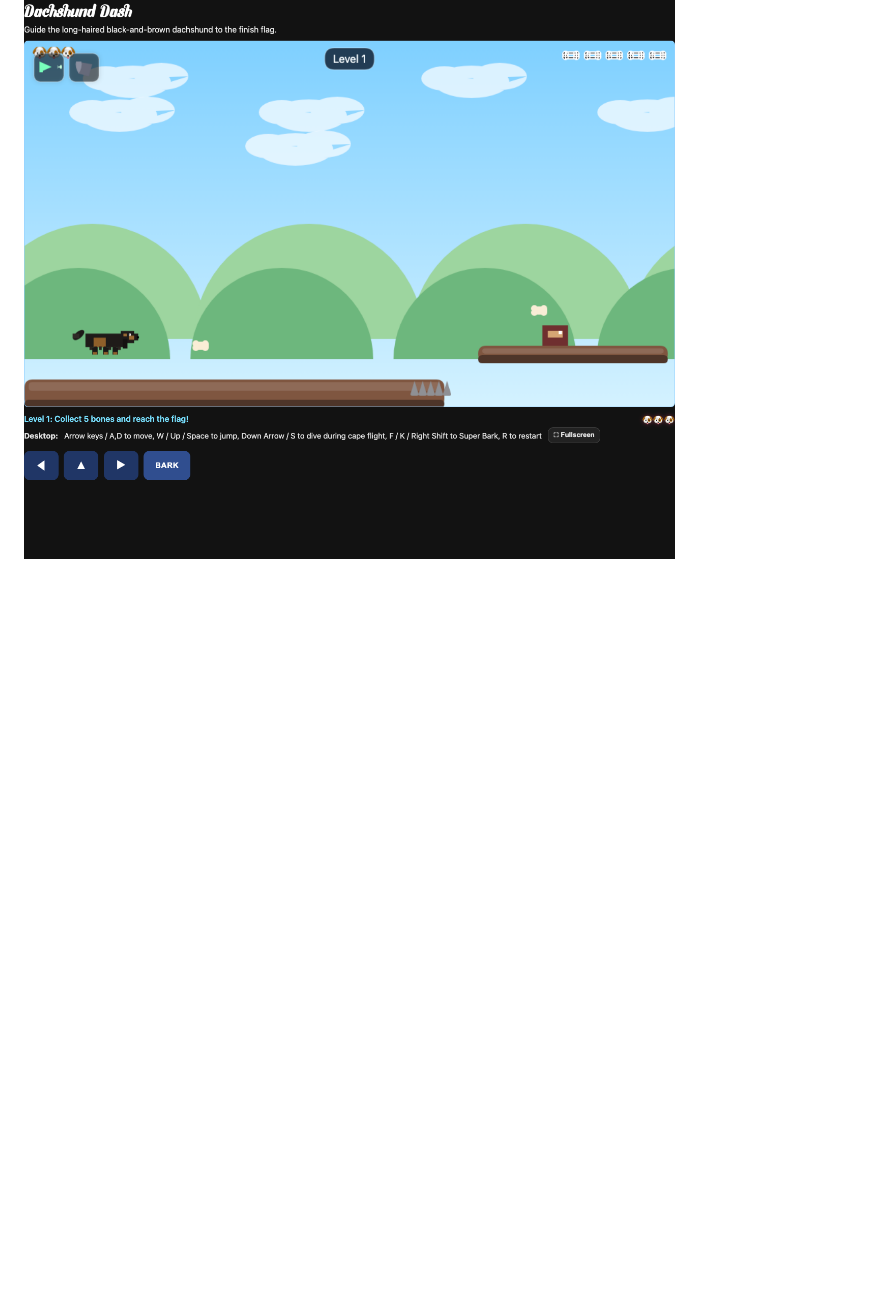
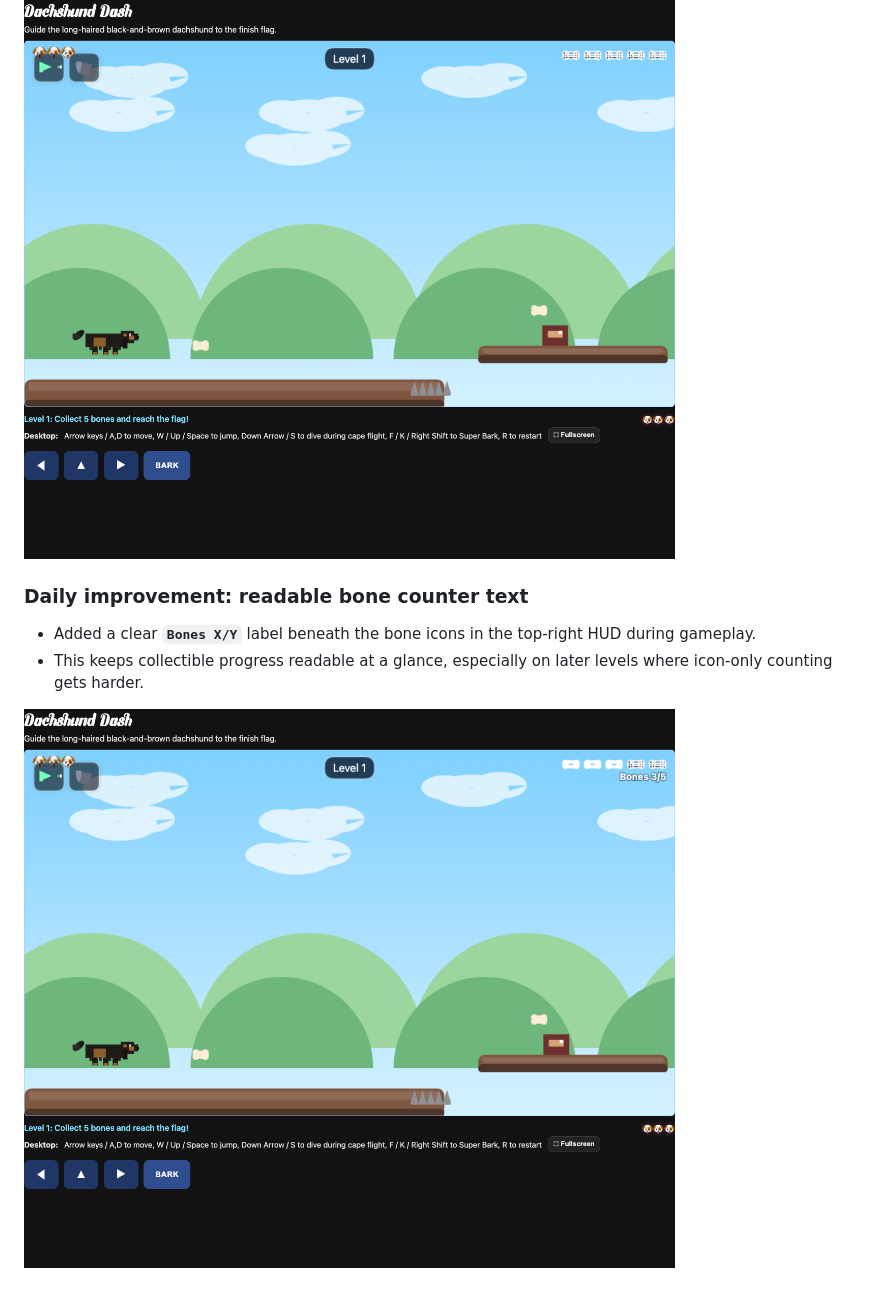
Before and after one commit to slingshotdancu/dachshund-dash, a Markdown page: CHANGELOG.md, the part around one of its changes. GitHub-like rendering; pictures changed too: changelog/2026-05-14-bone-counter-text.png (added); blank space fills up the shorter version.

```diff
--- a/CHANGELOG.md
+++ b/CHANGELOG.md
@@ -17,3 +45,9 @@
 - This makes quick restarts and mid-level context a little clearer, especially on mobile-sized layouts.
 
 ![Level 1 gameplay with persistent level chip](changelog/2026-05-14-level-chip.png)
+
+### Daily improvement: readable bone counter text
+- Added a clear **`Bones X/Y`** label beneath the bone icons in the top-right HUD during gameplay.
+- This keeps collectible progress readable at a glance, especially on later levels where icon-only counting gets harder.
+
+![Gameplay HUD with readable bone counter text](changelog/2026-05-14-bone-counter-text.png)
```
Also changed, not shown: other parts of CHANGELOG.md (+28 -0 lines), changelog/2026-05-15-centered-shell.png (added), changelog/2026-05-15-start-screen-controls.png (added), changelog/2026-05-16-level-progress-tracker.png (added), changelog/2026-05-16-pause-status-card.png (added), 2 other files.
